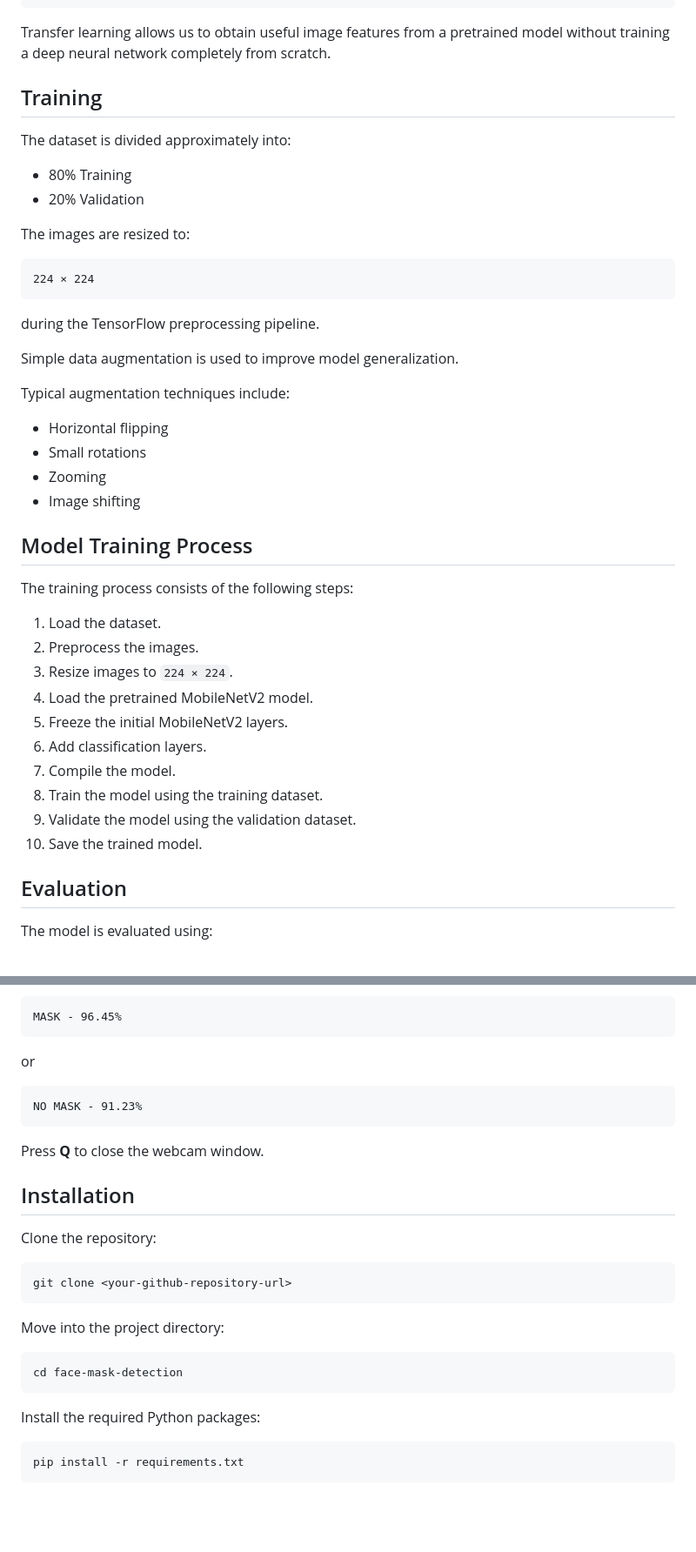
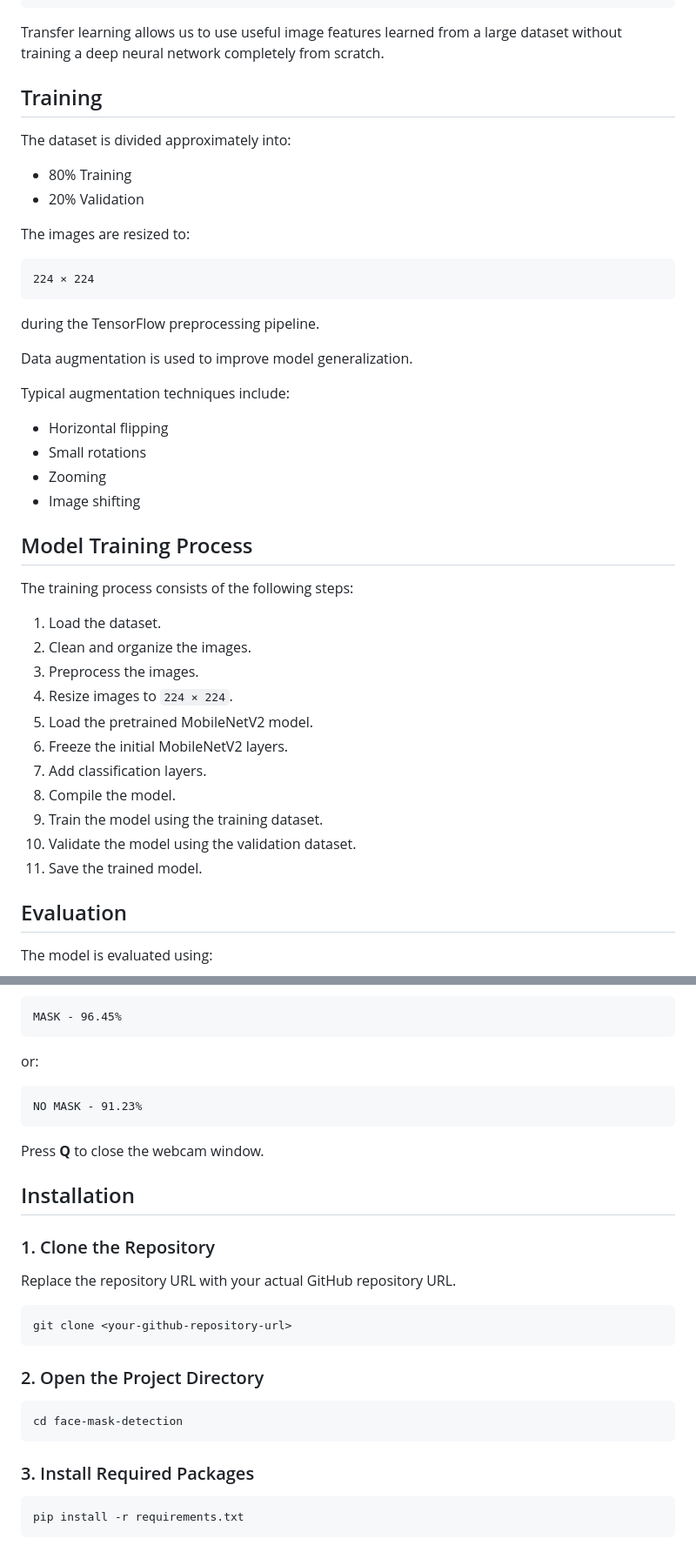
Before and after one commit to sanglikarsharanaprasad-hub/face-mask-detection-transfer-learning, a Markdown page: README.md, 2 parts joined by grey strips. Shown at 87% size. Drawn GitHub-style; blank space fills up the shorter version.

Commit message:
Refine README content and structure
Updated the README to improve clarity and organization, added missing sections, and refined language throughout.

````diff
--- a/README.md
+++ b/README.md
@@ -121,7 +122,7 @@ Dense Layer
 Mask / No Mask
 ```
 
-Transfer learning allows us to obtain useful image features from a pretrained model without training a deep neural network completely from scratch.
+Transfer learning allows us to use useful image features learned from a large dataset without training a deep neural network completely from scratch.
 
 ## Training
 
@@ -138,7 +139,7 @@ The images are resized to:
 
 during the TensorFlow preprocessing pipeline.
 
-Simple data augmentation is used to improve model generalization.
+Data augmentation is used to improve model generalization.
 
 Typical augmentation techniques include:
 
@@ -152,15 +153,16 @@ Typical augmentation techniques include:
 The training process consists of the following steps:
 
 1. Load the dataset.
-2. Preprocess the images.
-3. Resize images to `224 × 224`.
-4. Load the pretrained MobileNetV2 model.
-5. Freeze the initial MobileNetV2 layers.
-6. Add classification layers.
-7. Compile the model.
-8. Train the model using the training dataset.
-9. Validate the model using the validation dataset.
-10. Save the trained model.
+2. Clean and organize the images.
+3. Preprocess the images.
+4. Resize images to `224 × 224`.
+5. Load the pretrained MobileNetV2 model.
+6. Freeze the initial MobileNetV2 layers.
+7. Add classification layers.
+8. Compile the model.
+9. Train the model using the training dataset.
+10. Validate the model using the validation dataset.
+11. Save the trained model.
 
 ## Evaluation
 
@@ -211,7 +213,7 @@ Example:
 MASK - 96.45%
 ```
 
-or
+or:
 
 ```text
 NO MASK - 91.23%
@@ -221,19 +223,21 @@ Press **Q** to close the webcam window.
 
 ## Installation
 
-Clone the repository:
+### 1. Clone the Repository
+
+Replace the repository URL with your actual GitHub repository URL.
 
 ```bash
 git clone <your-github-repository-url>
 ```
 
-Move into the project directory:
+### 2. Open the Project Directory
 
 ```bash
 cd face-mask-detection
 ```
 
-Install the required Python packages:
+### 3. Install Required Packages
 
 ```bash
 pip install -r requirements.txt
````
Also changed, not shown: other parts of README.md (+6 -72 lines).
